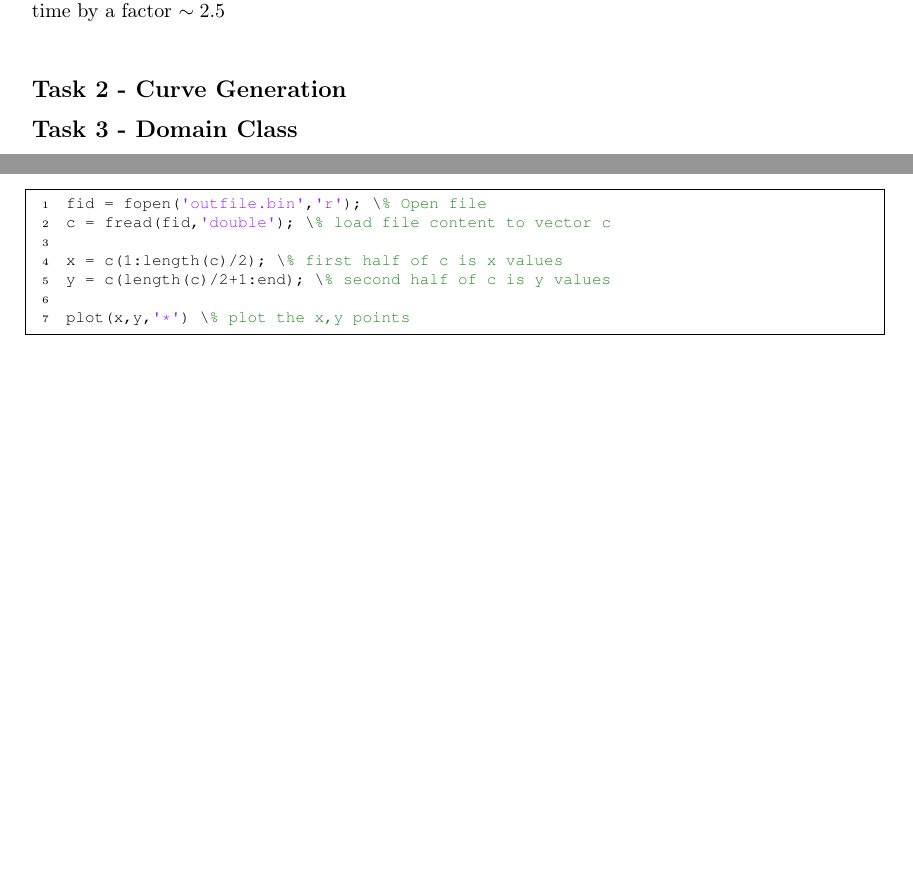
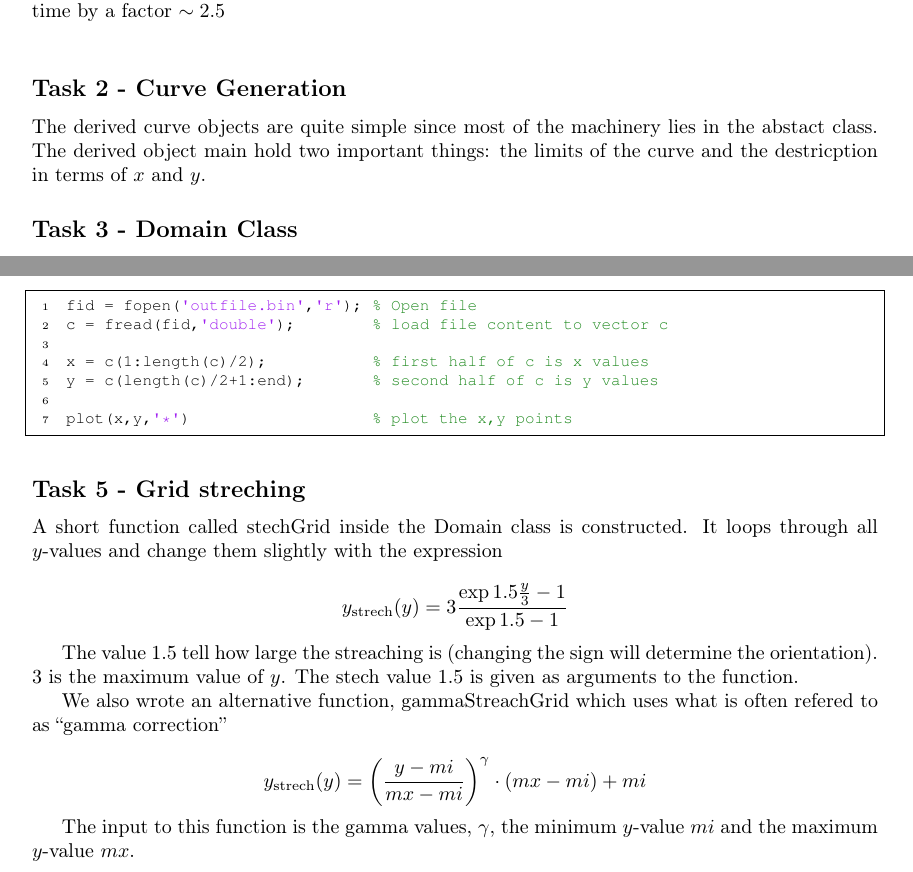
Before and after one commit to andreasakarlsson/cpp-sci-comp, a LaTeX document (project3/project3.tex): two parts of pages 1 and 2 of 2, joined at a grey line, cut so that both start at the same text, the shorter picture padded with empty space. Compiled offline with pdfLaTeX.

Commit message:
Wrote about Task 5

```diff
--- a/project3/project3.tex
+++ b/project3/project3.tex
@@ -38,6 +38,8 @@ The function fp in Curvebase is used to calculate $p$ with Newton's methods. Thi
 
 \subsection*{Task 2 - Curve Generation}
 
+The derived curve objects are quite simple since most of the machinery lies in the abstact class. The derived object main hold two important things: the limits of the curve and the destricption in terms of $x$ and $y$.
+
 \subsection*{Task 3 - Domain Class}
 
 The most important part in terms of efficiency for this project is the nested loop that calculated gridspoints inside the generate\_grid function. The expresstion used to calculate the x coordinate (for $y$-term $x$ is simply exchanged for $y$) from the nommalized arc length parameter s is
@@ -61,15 +63,27 @@ The four last term are corner correction terms. Calculating this expression $(m\
 The vectors x\_ and y\_ are concatenated before they are saved with the code given in the task. The produced file can then be read and visualized in \textsc{Matlab}
 
 \begin{lstlisting}
-fid = fopen('outfile.bin','r'); \% Open file
-c = fread(fid,'double'); \% load file content to vector c
+fid = fopen('outfile.bin','r'); % Open file
+c = fread(fid,'double');        % load file content to vector c
 
-x = c(1:length(c)/2); \% first half of c is x values
-y = c(length(c)/2+1:end); \% second half of c is y values
+x = c(1:length(c)/2);           % first half of c is x values
+y = c(length(c)/2+1:end);       % second half of c is y values
 
-plot(x,y,'*') \% plot the x,y points
+plot(x,y,'*')                   % plot the x,y points
  \end{lstlisting}
 
+\subsection*{Task 5 - Grid streching}
 
+A short function called stechGrid inside the Domain class is constructed. It loops through all $y$-values and change them slightly with the expression
+
+$$ y_\textrm{strech}(y) = 3 \frac{\exp{1.5\frac{y}{3}}-1}{\exp{1.5}-1}$$
+
+The value 1.5 tell how large the streaching is (changing the sign will determine the orientation). 3 is the maximum value of $y$. The stech value 1.5 is given as arguments to the function.
+
+We also wrote an alternative function, gammaStreachGrid which uses what is often refered to as ``gamma correction''
+
+$$ y_\textrm{strech}(y) =  \left ( \frac{y-mi}{mx-mi}\right )^\gamma \cdot (mx-mi) + mi$$
+
+The input to this function is the gamma values, $\gamma$, the minimum $y$-value $mi$ and the maximum $y$-value $mx$.
 
 \end{document}
```
